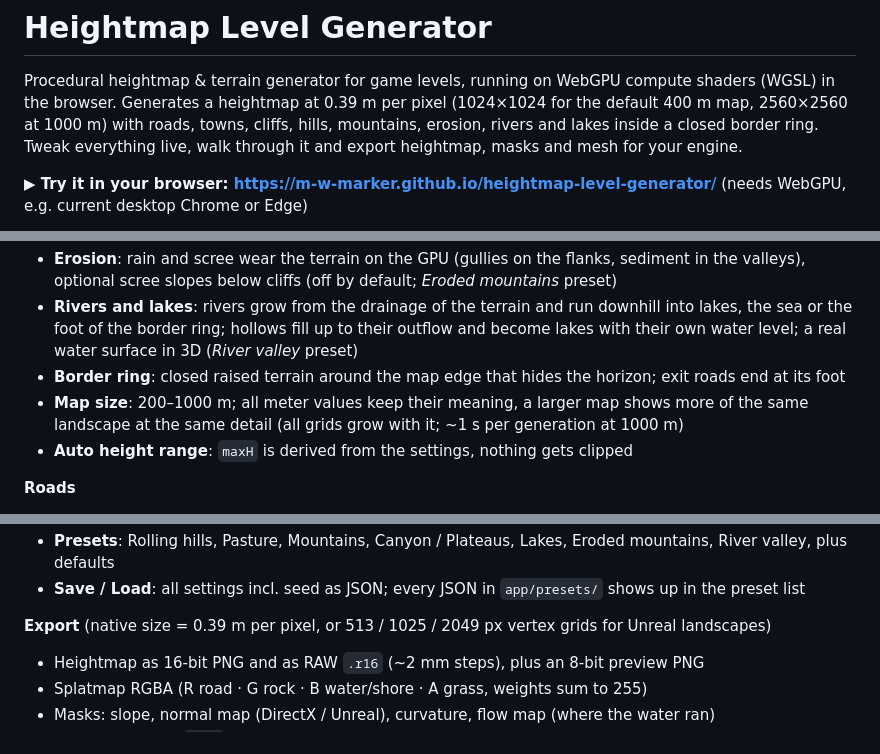
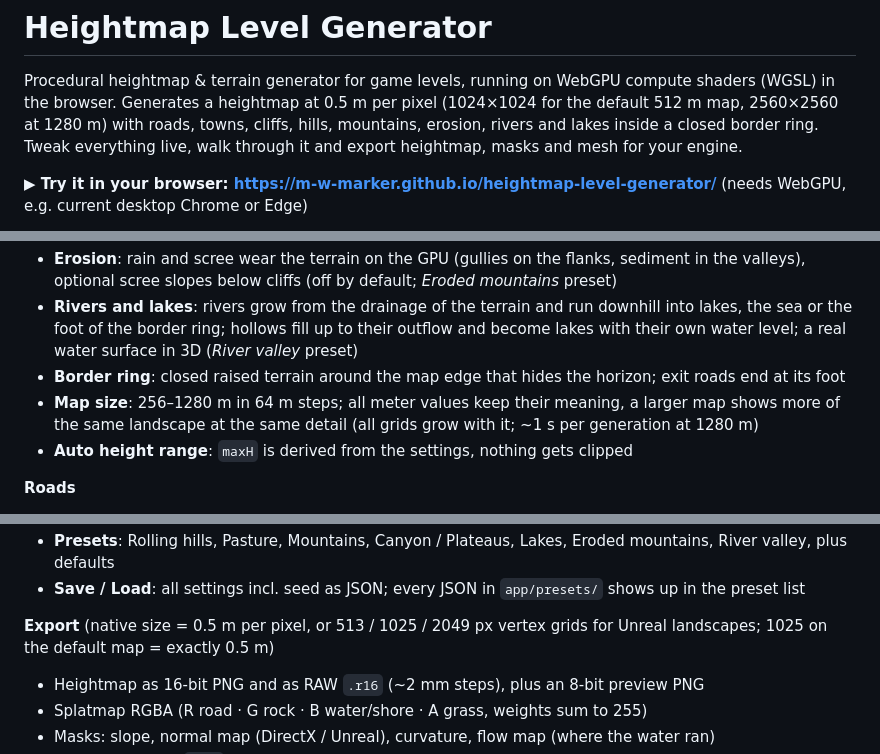
Before and after one commit to m-w-marker/heightmap-level-generator, a Markdown page: README.md, 3 parts joined by grey strips. GitHub-like rendering.

Commit message:
Pixel05 P3: README auf 0,5 m pro Pixel, Default 512 m, 256-1280 m

```diff
--- a/README.md
+++ b/README.md
@@ -1,7 +1,7 @@
 # Heightmap Level Generator
 
 Procedural heightmap & terrain generator for game levels, running on WebGPU compute shaders (WGSL) in the browser.
-Generates a heightmap at 0.39 m per pixel (1024×1024 for the default 400 m map, 2560×2560 at 1000 m) with roads, towns, cliffs, hills,
+Generates a heightmap at 0.5 m per pixel (1024×1024 for the default 512 m map, 2560×2560 at 1280 m) with roads, towns, cliffs, hills,
 mountains, erosion, rivers and lakes inside a closed border ring. Tweak everything live, walk through it and export
 heightmap, masks and mesh for your engine.
 
@@ -21,8 +21,8 @@ heightmap, masks and mesh for your engine.
   of the border ring; hollows fill up to their outflow and become lakes with their own water level; a real water
   surface in 3D (*River valley* preset)
 - **Border ring**: closed raised terrain around the map edge that hides the horizon; exit roads end at its foot
-- **Map size**: 200–1000 m; all meter values keep their meaning, a larger map shows more of the same landscape at the
-  same detail (all grids grow with it; ~1 s per generation at 1000 m)
+- **Map size**: 256–1280 m in 64 m steps; all meter values keep their meaning, a larger map shows more of the same landscape at the
+  same detail (all grids grow with it; ~1 s per generation at 1280 m)
 - **Auto height range**: `maxH` is derived from the settings, nothing gets clipped
 
 **Roads**
@@ -44,7 +44,7 @@ heightmap, masks and mesh for your engine.
 - **Presets**: Rolling hills, Pasture, Mountains, Canyon / Plateaus, Lakes, Eroded mountains, River valley, plus defaults
 - **Save / Load**: all settings incl. seed as JSON; every JSON in `app/presets/` shows up in the preset list
 
-**Export** (native size = 0.39 m per pixel, or 513 / 1025 / 2049 px vertex grids for Unreal landscapes)
+**Export** (native size = 0.5 m per pixel, or 513 / 1025 / 2049 px vertex grids for Unreal landscapes; 1025 on the default map = exactly 0.5 m)
 - Heightmap as 16-bit PNG and as RAW `.r16` (~2 mm steps), plus an 8-bit preview PNG
 - Splatmap RGBA (R road · G rock · B water/shore · A grass, weights sum to 255)
 - Masks: slope, normal map (DirectX / Unreal), curvature, flow map (where the water ran)
```
